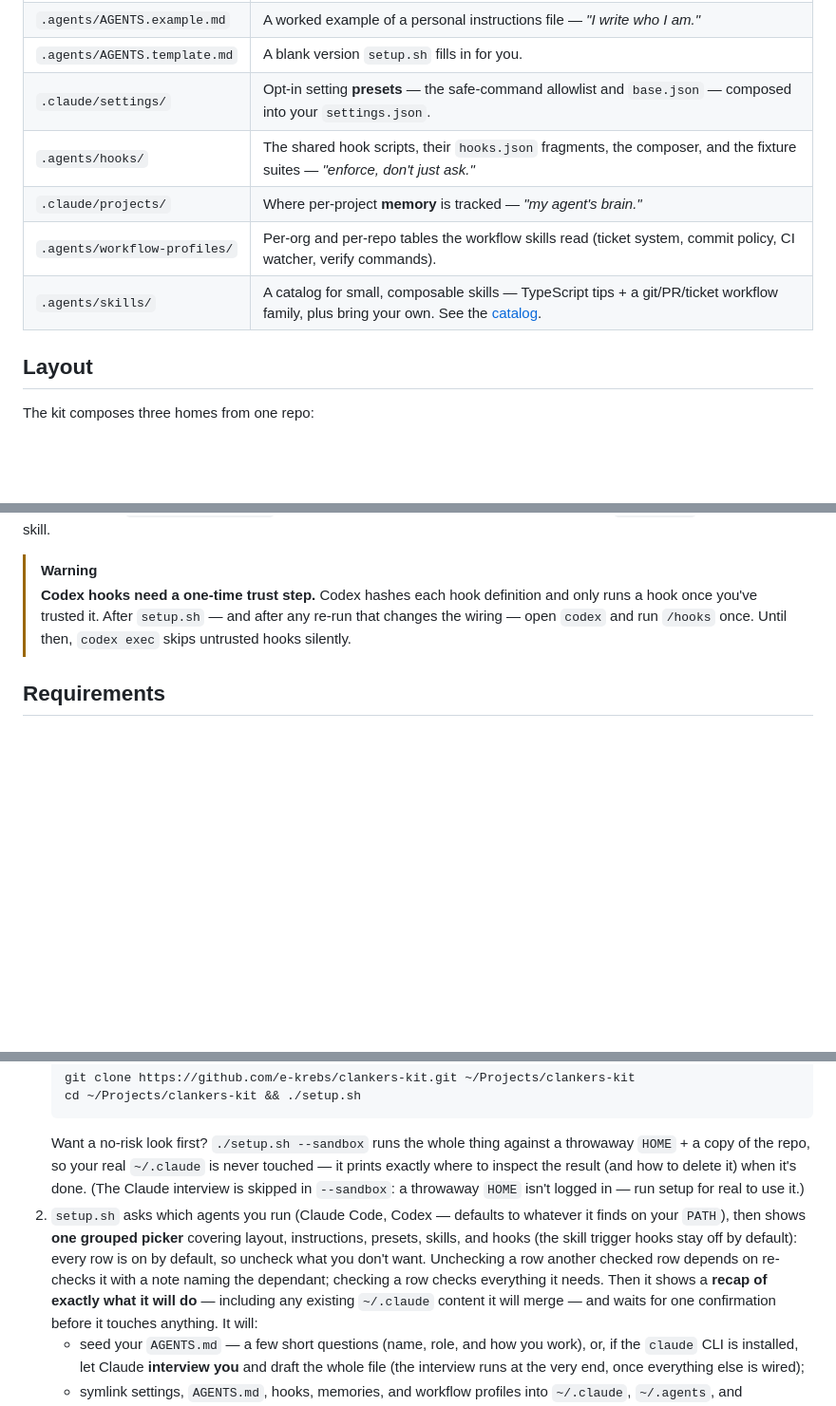
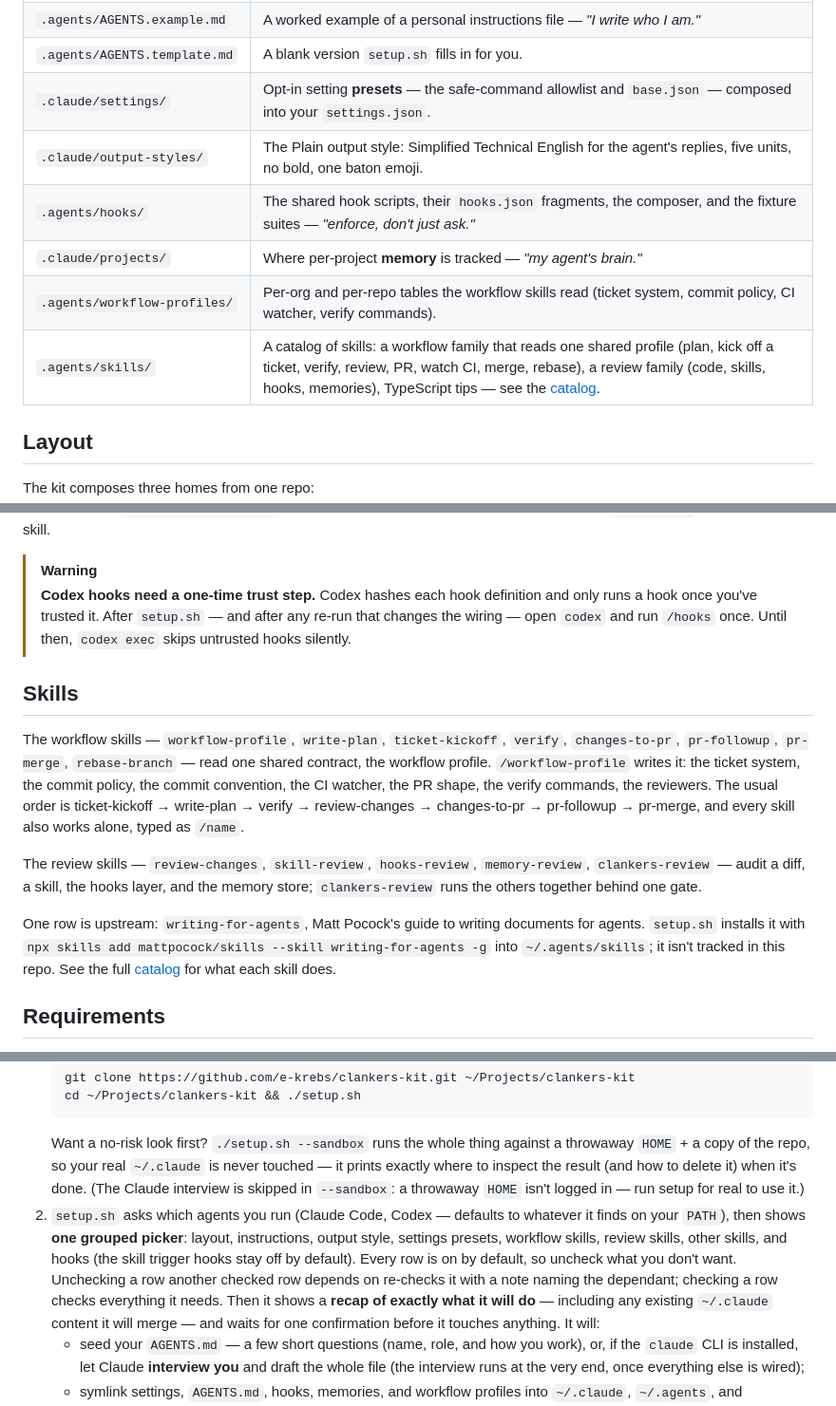
Before and after one commit to e-krebs/clankers-kit, a Markdown page: README.md, 3 parts joined by grey strips. Shown at 95% size. Rendered like a GitHub page; blank space fills up the shorter version.

Commit message:
docs(skills): describe the skill families, the profile contract, the Plain style and the upstream row
README now names the picker groups in order, adds a Skills section covering the workflow family
and its shared profile contract, the review family, and the upstream writing-for-agents row, and
points the skills table row and the single-skill grab section at the catalog and its sibling
dependencies. CONTRIBUTING's "Adding a skill" step now covers the optional hooks/ dir, the
kit.json skill row and its requires edges, and notes that a profile-reading skill must still run
without one.

Co-Authored-By: Claude Fable 5.1 <noreply@anthropic.com>

```diff
--- a/README.md
+++ b/README.md
@@ -56,10 +56,11 @@ other tools are welcome; see [CONTRIBUTING.md](CONTRIBUTING.md).
 | `.agents/AGENTS.example.md` | A worked example of a personal instructions file — *"I write who I am."* |
 | `.agents/AGENTS.template.md` | A blank version `setup.sh` fills in for you. |
 | `.claude/settings/` | Opt-in setting **presets** — the safe-command allowlist and `base.json` — composed into your `settings.json`. |
+| `.claude/output-styles/` | The Plain output style: Simplified Technical English for the agent's replies, five units, no bold, one baton emoji. |
 | `.agents/hooks/` | The shared hook scripts, their `hooks.json` fragments, the composer, and the fixture suites — *"enforce, don't just ask."* |
 | `.claude/projects/` | Where per-project **memory** is tracked — *"my agent's brain."* |
 | `.agents/workflow-profiles/` | Per-org and per-repo tables the workflow skills read (ticket system, commit policy, CI watcher, verify commands). |
-| `.agents/skills/` | A catalog for small, composable skills — TypeScript tips + a git/PR/ticket workflow family, plus bring your own. See the [catalog](.agents/skills/README.md). |
+| `.agents/skills/` | A catalog of skills: a workflow family that reads one shared profile (plan, kick off a ticket, verify, review, PR, watch CI, merge, rebase), a review family (code, skills, hooks, memories), TypeScript tips — see the [catalog](.agents/skills/README.md). |
 
 ## Layout
 
@@ -99,6 +100,24 @@ it on to also compose the `hooks.json` of every active skill.
 > hook once you've trusted it. After `setup.sh` — and after any re-run that changes the wiring —
 > open `codex` and run `/hooks` once. Until then, `codex exec` skips untrusted hooks silently.
 
+## Skills
+
+The workflow skills — `workflow-profile`, `write-plan`, `ticket-kickoff`, `verify`,
+`changes-to-pr`, `pr-followup`, `pr-merge`, `rebase-branch` — read one shared contract, the
+workflow profile. `/workflow-profile` writes it: the ticket system, the commit policy, the commit
+convention, the CI watcher, the PR shape, the verify commands, the reviewers. The usual order is
+ticket-kickoff → write-plan → verify → review-changes → changes-to-pr → pr-followup → pr-merge,
+and every skill also works alone, typed as `/name`.
+
+The review skills — `review-changes`, `skill-review`, `hooks-review`, `memory-review`,
+`clankers-review` — audit a diff, a skill, the hooks layer, and the memory store;
+`clankers-review` runs the others together behind one gate.
+
+One row is upstream: `writing-for-agents`, Matt Pocock's guide to writing documents for agents.
+`setup.sh` installs it with `npx skills add mattpocock/skills --skill writing-for-agents -g` into
+`~/.agents/skills`; it isn't tracked in this repo. See the full
+[catalog](.agents/skills/README.md) for what each skill does.
+
 ## Requirements
 
 - **macOS or Linux** (WSL is fine). Native Windows is not supported — it's bash + POSIX symlinks.
@@ -124,11 +143,11 @@ it on to also compose the `hooks.json` of every active skill.
    where to inspect the result (and how to delete it) when it's done. (The Claude interview is
    skipped in `--sandbox`: a throwaway `HOME` isn't logged in — run setup for real to use it.)
 2. `setup.sh` asks which agents you run (Claude Code, Codex — defaults to whatever it finds on
-   your `PATH`), then shows **one grouped picker** covering layout, instructions, presets, skills,
-   and hooks (the skill trigger hooks stay off by default): every row is on by default, so
-   uncheck what you don't want. Unchecking a row another
-   checked row depends on re-checks it with a note naming the dependant; checking a row checks
-   everything it needs. Then it shows a **recap of exactly what it will do** — including any
+   your `PATH`), then shows **one grouped picker**: layout, instructions, output style, settings
+   presets, workflow skills, review skills, other skills, and hooks (the skill trigger hooks stay
+   off by default). Every row is on by default, so uncheck what you don't want. Unchecking a row
+   another checked row depends on re-checks it with a note naming the dependant; checking a row
+   checks everything it needs. Then it shows a **recap of exactly what it will do** — including any
    existing `~/.claude` content it will merge — and waits for one confirmation before it touches
    anything. It will:
    - seed your `AGENTS.md` — a few short questions (name, role, and how you work), or, if the
```
Also changed, not shown: other parts of README.md (+4 -0 lines), CONTRIBUTING.md (+6 -2 lines).
